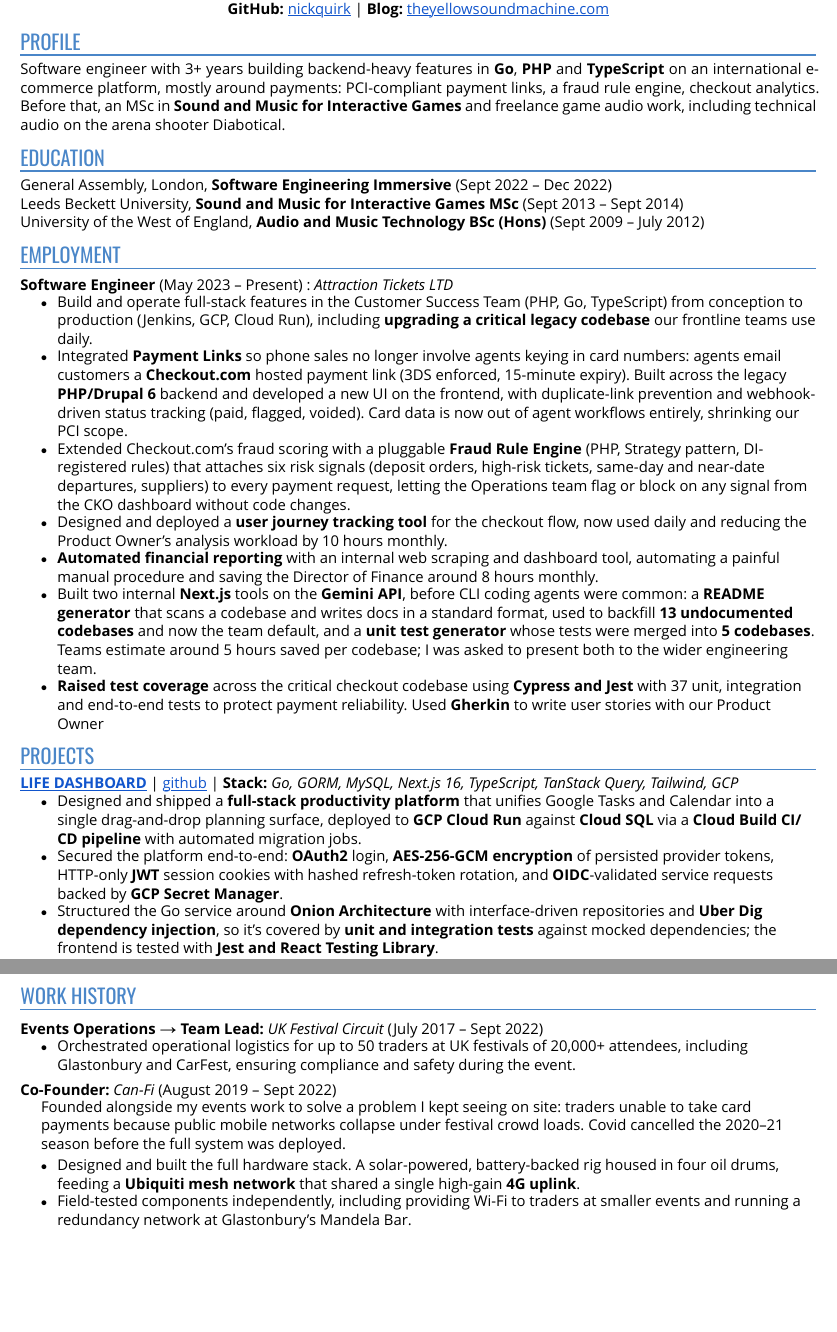
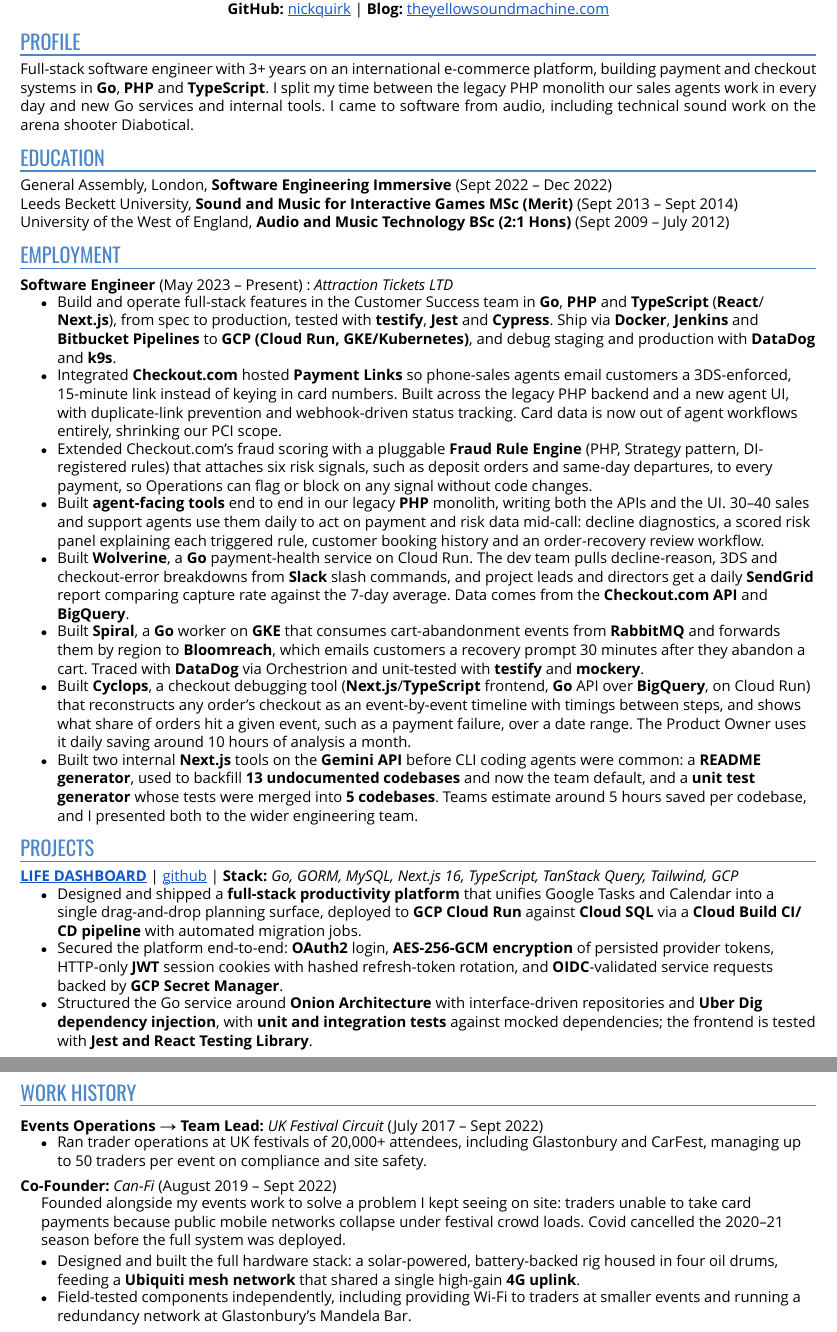
Before and after one commit to nickquirk/cv, a Typst document (cv.typ, which reads content.typ): two parts of pages 1 and 2 of 2, joined at a grey line, cut so that both start at the same text, the shorter picture padded with empty space. Compiled offline with Typst 0.15.

Commit message:
updating bullets

```diff
--- a/content.typ
+++ b/content.typ
@@ -17,14 +17,14 @@
   ),
 
   profile: [
-    Software engineer with 3+ years building backend-heavy features in *Go*, *PHP* and *TypeScript* on an international e-commerce platform, mostly around payments: PCI-compliant payment links, a fraud rule engine, checkout analytics. Before that, an MSc in *Sound and Music for Interactive Games* and freelance game audio work, including technical audio on the arena shooter Diabotical.
-  ],
+  Full-stack software engineer with 3+ years on an international e-commerce platform, building payment and checkout systems in *Go*, *PHP* and *TypeScript*. I split my time between the legacy PHP monolith our sales agents work in every day and new Go services and internal tools. I came to software from audio, including technical sound work on the arena shooter Diabotical.
+],
 
 
   education: (
     ga: [General Assembly, London, *Software Engineering Immersive* (Sept 2022 – Dec 2022)],
-    leeds: [Leeds Beckett University, *Sound and Music for Interactive Games MSc* (Sept 2013 – Sept 2014)],
-    uwe: [University of the West of England, *Audio and Music Technology BSc (Hons)* (Sept 2009 – July 2012)],
+    leeds: [Leeds Beckett University, *Sound and Music for Interactive Games MSc (Merit)* (Sept 2013 – Sept 2014)],
+    uwe: [University of the West of England, *Audio and Music Technology BSc (2:1 Hons)* (Sept 2009 – July 2012)],
   ),
 
   jobs: (
@@ -33,13 +33,14 @@
       org: "Attraction Tickets LTD",
       dates: "May 2023 – Present",
       bullets: (
-        [Build and operate full-stack features in the Customer Success Team (PHP, Go, TypeScript) from conception to production (Jenkins, GCP, Cloud Run), including *upgrading a critical legacy codebase* our frontline teams use daily.],
-        [Integrated  *Payment Links* so phone sales no longer involve agents keying in card numbers: agents email customers a *Checkout.com* hosted payment link (3DS enforced, 15-minute expiry). Built across the legacy *PHP/Drupal 6* backend and developed a new UI on the frontend, with duplicate-link prevention and webhook-driven status tracking (paid, flagged, voided). Card data is now out of agent workflows entirely, shrinking our PCI scope.],
-        [Extended Checkout.com's fraud scoring with a pluggable *Fraud Rule Engine* (PHP, Strategy pattern, DI-registered rules) that attaches six risk signals (deposit orders, high-risk tickets, same-day and near-date departures, suppliers) to every payment request, letting the Operations team flag or block on any signal from the CKO dashboard without code changes.],
-        [Designed and deployed a *user journey tracking tool* for the checkout flow, now used daily and reducing the Product Owner's analysis workload by 10 hours monthly.],
-        [*Automated financial reporting* with an internal web scraping and dashboard tool, automating a painful manual procedure and saving the Director of Finance around 8 hours monthly.],
-        [Built two internal *Next.js* tools on the *Gemini API*, before CLI coding agents were common: a *README generator* that scans a codebase and writes docs in a standard format, used to backfill *13 undocumented codebases* and now the team default, and a *unit test generator* whose tests were merged into *5 codebases*. Teams estimate around 5 hours saved per codebase; I was asked to present both to the wider engineering team.],
-        [*Raised test coverage* across the critical checkout codebase using *Cypress and Jest* with 37 unit, integration and end-to-end tests to protect payment reliability. Used *Gherkin* to write user stories with our Product Owner],
+        [Build and operate full-stack features in the Customer Success team in *Go*, *PHP* and *TypeScript* (*React*\/*Next.js*), from spec to production, tested with *testify*, *Jest* and *Cypress*. Ship via *Docker*, *Jenkins* and *Bitbucket Pipelines* to *GCP (Cloud Run, GKE/Kubernetes)*, and debug staging and production with *DataDog* and *k9s*.],
+        [Integrated *Checkout.com* hosted *Payment Links* so phone-sales agents email customers a 3DS-enforced, 15-minute link instead of keying in card numbers. Built across the legacy PHP backend and a new agent UI, with duplicate-link prevention and webhook-driven status tracking. Card data is now out of agent workflows entirely, shrinking our PCI scope.],
+        [Extended Checkout.com's fraud scoring with a pluggable *Fraud Rule Engine* (PHP, Strategy pattern, DI-registered rules) that attaches six risk signals, such as deposit orders and same-day departures, to every payment, so Operations can flag or block on any signal without code changes.],
+        [Built *agent-facing tools* end to end in our legacy *PHP* monolith, writing both the APIs and the UI. 30–40 sales and support agents use them daily to act on payment and risk data mid-call: decline diagnostics, a scored risk panel explaining each triggered rule, customer booking history and an order-recovery review workflow.],
+        [Built *Wolverine*, a *Go* payment-health service on Cloud Run. The dev team pulls decline-reason, 3DS and checkout-error breakdowns from *Slack* slash commands, and project leads and directors get a daily *SendGrid* report comparing capture rate against the 7-day average. Data comes from the *Checkout.com API* and *BigQuery*.],
+        [Built *Spiral*, a *Go* worker on *GKE* that consumes cart-abandonment events from *RabbitMQ* and forwards them by region to *Bloomreach*, which emails customers a recovery prompt 30 minutes after they abandon a cart. Traced with *DataDog* via Orchestrion and unit-tested with *testify* and *mockery*.],
+        [Built *Cyclops*, a checkout debugging tool (*Next.js*\/*TypeScript* frontend, *Go* API over *BigQuery*, on Cloud Run) that reconstructs any order's checkout as an event-by-event timeline with timings between steps, and shows what share of orders hit a given event, such as a payment failure, over a date range. The Product Owner uses it daily saving around 10 hours of analysis a month.],
+        [Built two internal *Next.js* tools on the *Gemini API* before CLI coding agents were common: a *README generator*, used to backfill *13 undocumented codebases* and now the team default, and a *unit test generator* whose tests were merged into *5 codebases*. Teams estimate around 5 hours saved per codebase, and I presented both to the wider engineering team.],
       ),
     ),
   ),
@@ -53,7 +54,7 @@
       bullets: (
         [Designed and shipped a *full-stack productivity platform* that unifies Google Tasks and Calendar into a single drag-and-drop planning surface, deployed to *GCP Cloud Run* against *Cloud SQL* via a *Cloud Build CI/CD pipeline* with automated migration jobs.],
         [Secured the platform end-to-end: *OAuth2* login, *AES-256-GCM encryption* of persisted provider tokens, HTTP-only *JWT* session cookies with hashed refresh-token rotation, and *OIDC*-validated service requests backed by *GCP Secret Manager*.],
-        [Structured the Go service around *Onion Architecture* with interface-driven repositories and *Uber Dig dependency injection*, so it's covered by *unit and integration tests* against mocked dependencies; the frontend is tested with *Jest and React Testing Library*.],
+        [Structured the Go service around *Onion Architecture* with interface-driven repositories and *Uber Dig dependency injection*, with *unit and integration tests* against mocked dependencies; the frontend is tested with *Jest and React Testing Library*.],
       ),
     ),
     audio: (
@@ -74,7 +75,7 @@
       org: "UK Festival Circuit",
       dates: "July 2017 – Sept 2022",
       bullets: (
-        [Orchestrated operational logistics for up to 50 traders at UK festivals of 20,000+ attendees, including Glastonbury and CarFest, ensuring compliance and safety during the event.],
+        [Ran trader operations at UK festivals of 20,000+ attendees, including Glastonbury and CarFest, managing up to 50 traders per event on compliance and site safety.],
       ),
     ),
     canfi: (
@@ -83,7 +84,7 @@
       dates: "August 2019 – Sept 2022",
       summary: [Founded alongside my events work to solve a problem I kept seeing on site: traders unable to take card payments because public mobile networks collapse under festival crowd loads. Covid cancelled the 2020–21 season before the full system was deployed.],
       bullets: (
-        [Designed and built the full hardware stack. A solar-powered, battery-backed rig housed in four oil drums, feeding a *Ubiquiti mesh network* that shared a single high-gain *4G uplink*.],
+        [Designed and built the full hardware stack: a solar-powered, battery-backed rig housed in four oil drums, feeding a *Ubiquiti mesh network* that shared a single high-gain *4G uplink*.],
         [Field-tested components independently, including providing Wi-Fi to traders at smaller events and running a redundancy network at Glastonbury's Mandela Bar.],
       ),
     ),
```
